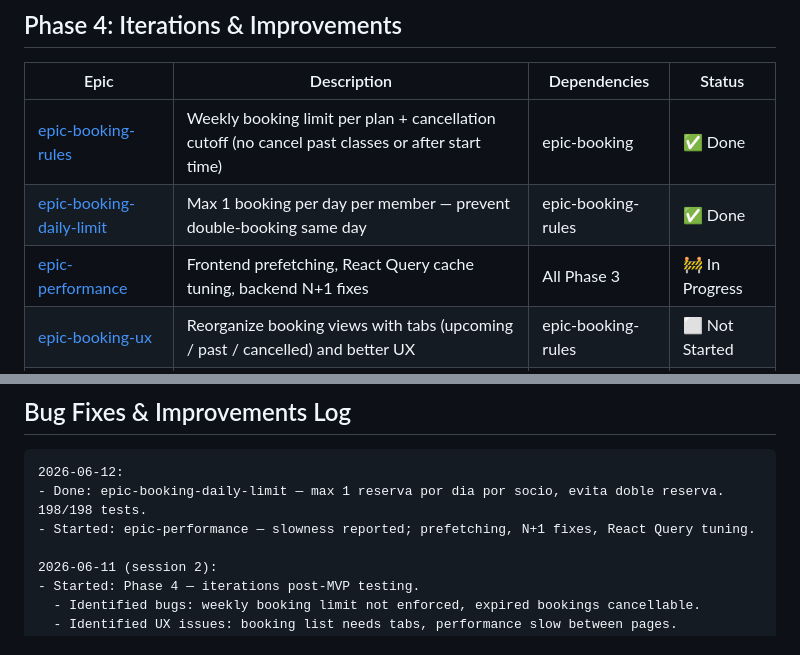
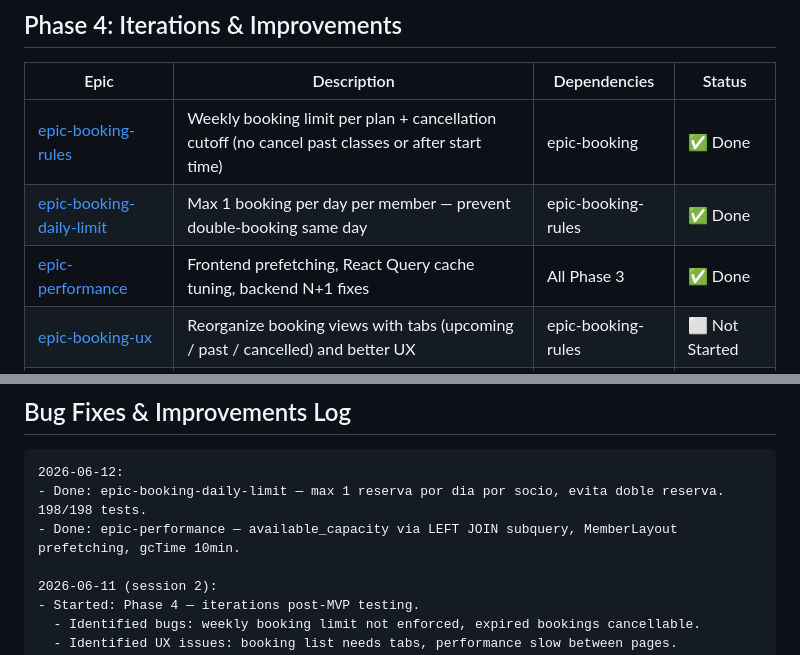
Before and after one commit to josedavidrs96/valhallaIA, a Markdown page: docs/working_docs/roadmap.md, 2 parts joined by grey strips. GitHub-like rendering.

Commit message:
docs: mark epic-booking-daily-limit and epic-performance as done
Co-Authored-By: Claude Sonnet 4.6 <noreply@anthropic.com>

````diff
--- a/docs/working_docs/roadmap.md
+++ b/docs/working_docs/roadmap.md
@@ -153,7 +153,7 @@ management: public website + member management + class schedule + payment tracki
 |------|-------------|--------------|--------|
 | [epic-booking-rules](epics/epic-booking-rules/requirements.md) | Weekly booking limit per plan + cancellation cutoff (no cancel past classes or after start time) | epic-booking | ✅ Done |
 | [epic-booking-daily-limit](epics/epic-booking-daily-limit/requirements.md) | Max 1 booking per day per member — prevent double-booking same day | epic-booking-rules | ✅ Done |
-| [epic-performance](epics/epic-performance/requirements.md) | Frontend prefetching, React Query cache tuning, backend N+1 fixes | All Phase 3 | 🚧 In Progress |
+| [epic-performance](epics/epic-performance/requirements.md) | Frontend prefetching, React Query cache tuning, backend N+1 fixes | All Phase 3 | ✅ Done |
 | [epic-booking-ux](epics/epic-booking-ux/requirements.md) | Reorganize booking views with tabs (upcoming / past / cancelled) and better UX | epic-booking-rules | ⬜ Not Started |
 | [epic-invoices](epics/epic-invoices/requirements.md) | Simple monthly invoice PDF per payment, downloadable by admin and member | epic-payments | ⬜ Not Started |
 | [epic-notifications](epics/epic-notifications/requirements.md) | Admin sends email notification to overdue members | epic-payments | ⬜ Not Started |
@@ -191,7 +191,7 @@ management: public website + member management + class schedule + payment tracki
 ```
 2026-06-12:
 - Done: epic-booking-daily-limit — max 1 reserva por dia por socio, evita doble reserva. 198/198 tests.
-- Started: epic-performance — slowness reported; prefetching, N+1 fixes, React Query tuning.
+- Done: epic-performance — available_capacity via LEFT JOIN subquery, MemberLayout prefetching, gcTime 10min.
 
 2026-06-11 (session 2):
 - Started: Phase 4 — iterations post-MVP testing.
````
